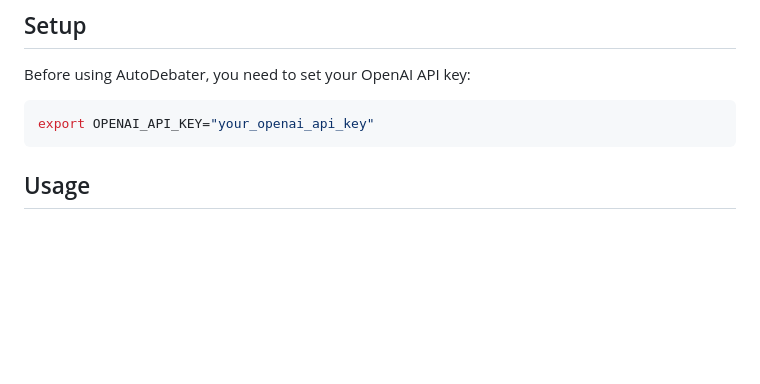
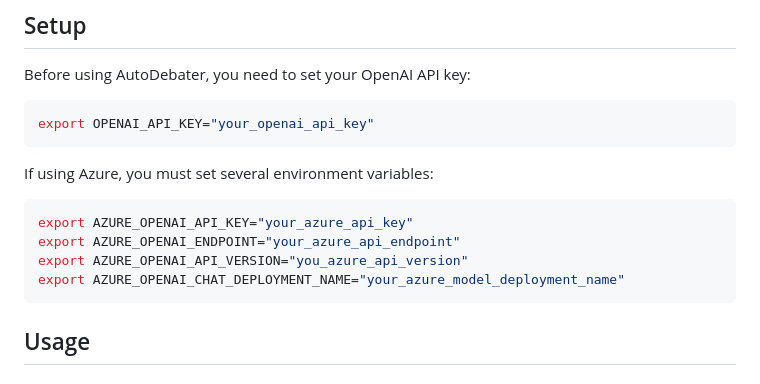
Before and after one commit to nrlewis/autodebater, a Markdown page: README.md, the part around the change. GitHub-like rendering; blank space fills up the shorter version.

Commit message:
docs: update README with azure env variables

````diff
--- a/README.md
+++ b/README.md
@@ -54,6 +54,15 @@ Before using AutoDebater, you need to set your OpenAI API key:
 
 ```sh
 export OPENAI_API_KEY="your_openai_api_key"
+```
+
+If using Azure, you must set several environment variables:
+
+```sh
+export AZURE_OPENAI_API_KEY="your_azure_api_key"
+export AZURE_OPENAI_ENDPOINT="your_azure_api_endpoint"
+export AZURE_OPENAI_API_VERSION="you_azure_api_version"
+export AZURE_OPENAI_CHAT_DEPLOYMENT_NAME="your_azure_model_deployment_name"
 ```
 
 ## Usage
````
